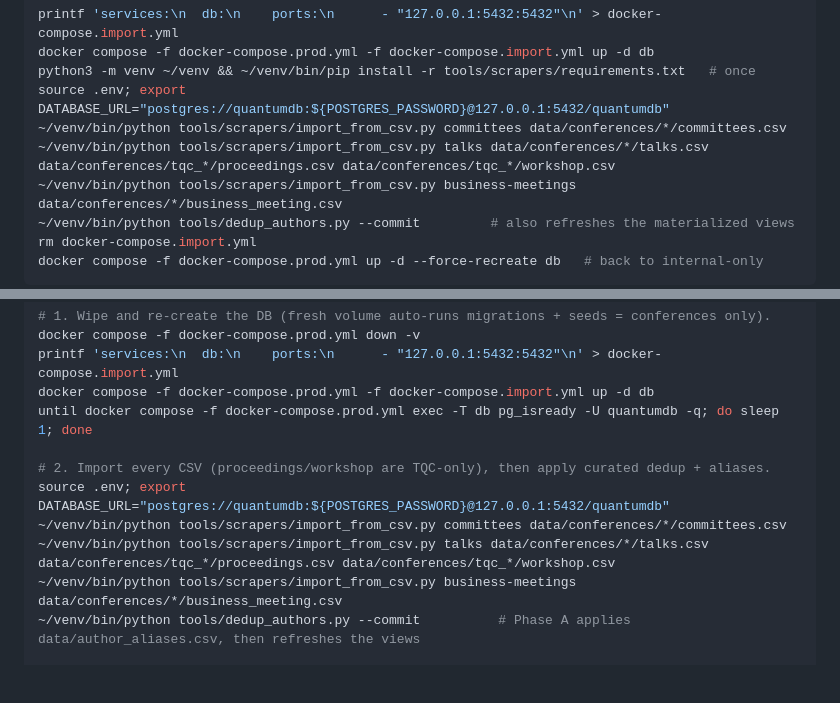
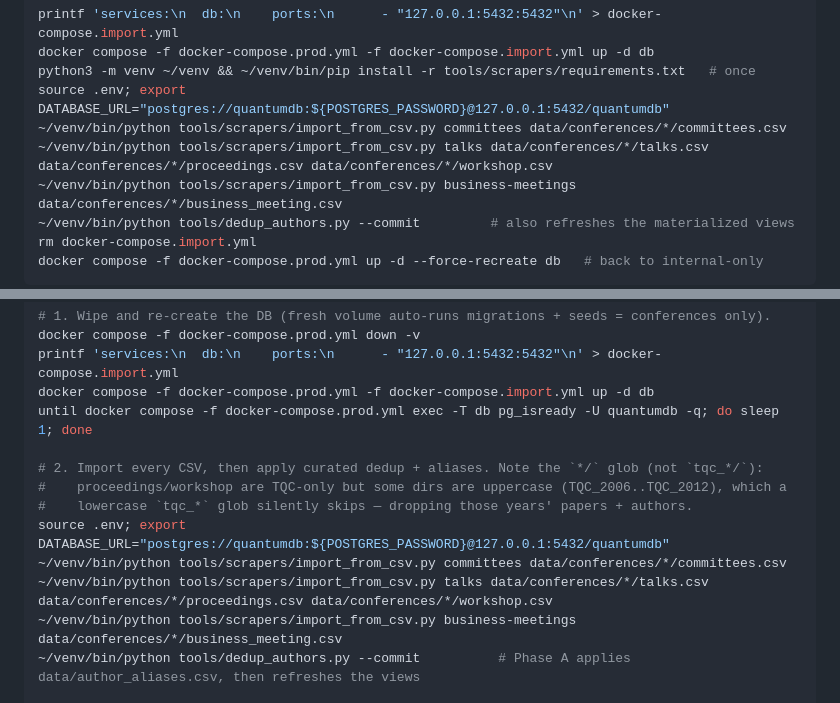
Before and after one commit to IAQI/QuantumDB, a Markdown page: docs/DEPLOYMENT.md, 2 parts joined by grey strips. Rendered like a GitHub page; blank space fills up the shorter version.

Commit message:
docs: fix reload runbook glob to catch uppercase TQC dirs
Both import commands used `data/conferences/tqc_*/{proceedings,workshop}.csv`,
which silently skips the uppercase dirs TQC_2006..TQC_2012 — dropping ~112
proceedings/workshop papers and the authors unique to them (e.g. the mononym
"Setiawan" from TQC_2012). Use `*/` instead (proceedings/workshop only exist in
TQC dirs anyway, both cases) and note the gotcha. Bit the production reload
before it was caught and re-imported.

Co-Authored-By: Claude Opus 4.8 <noreply@anthropic.com>

```diff
--- a/docs/DEPLOYMENT.md
+++ b/docs/DEPLOYMENT.md
@@ -175,7 +175,7 @@ docker compose -f docker-compose.prod.yml -f docker-compose.import.yml up -d db
 python3 -m venv ~/venv && ~/venv/bin/pip install -r tools/scrapers/requirements.txt   # once
 source .env; export DATABASE_URL="postgres://quantumdb:${POSTGRES_PASSWORD}@127.0.0.1:5432/quantumdb"
 ~/venv/bin/python tools/scrapers/import_from_csv.py committees data/conferences/*/committees.csv
-~/venv/bin/python tools/scrapers/import_from_csv.py talks data/conferences/*/talks.csv data/conferences/tqc_*/proceedings.csv data/conferences/tqc_*/workshop.csv
+~/venv/bin/python tools/scrapers/import_from_csv.py talks data/conferences/*/talks.csv data/conferences/*/proceedings.csv data/conferences/*/workshop.csv
 ~/venv/bin/python tools/scrapers/import_from_csv.py business-meetings data/conferences/*/business_meeting.csv
 ~/venv/bin/python tools/dedup_authors.py --commit         # also refreshes the materialized views
 rm docker-compose.import.yml
@@ -205,10 +205,12 @@ printf 'services:\n  db:\n    ports:\n      - "127.0.0.1:5432:5432"\n' > docker-
 docker compose -f docker-compose.prod.yml -f docker-compose.import.yml up -d db
 until docker compose -f docker-compose.prod.yml exec -T db pg_isready -U quantumdb -q; do sleep 1; done
 
-# 2. Import every CSV (proceedings/workshop are TQC-only), then apply curated dedup + aliases.
+# 2. Import every CSV, then apply curated dedup + aliases. Note the `*/` glob (not `tqc_*/`):
+#    proceedings/workshop are TQC-only but some dirs are uppercase (TQC_2006..TQC_2012), which a
+#    lowercase `tqc_*` glob silently skips — dropping those years' papers + authors.
 source .env; export DATABASE_URL="postgres://quantumdb:${POSTGRES_PASSWORD}@127.0.0.1:5432/quantumdb"
 ~/venv/bin/python tools/scrapers/import_from_csv.py committees data/conferences/*/committees.csv
-~/venv/bin/python tools/scrapers/import_from_csv.py talks data/conferences/*/talks.csv data/conferences/tqc_*/proceedings.csv data/conferences/tqc_*/workshop.csv
+~/venv/bin/python tools/scrapers/import_from_csv.py talks data/conferences/*/talks.csv data/conferences/*/proceedings.csv data/conferences/*/workshop.csv
 ~/venv/bin/python tools/scrapers/import_from_csv.py business-meetings data/conferences/*/business_meeting.csv
 ~/venv/bin/python tools/dedup_authors.py --commit          # Phase A applies data/author_aliases.csv, then refreshes the views
 
```
